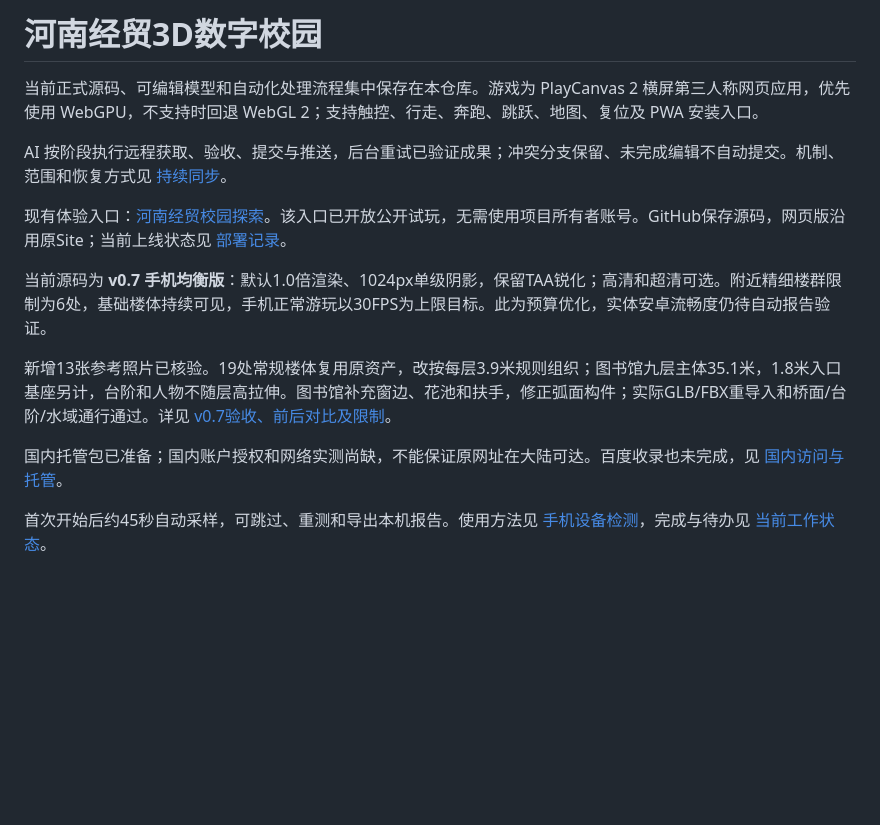
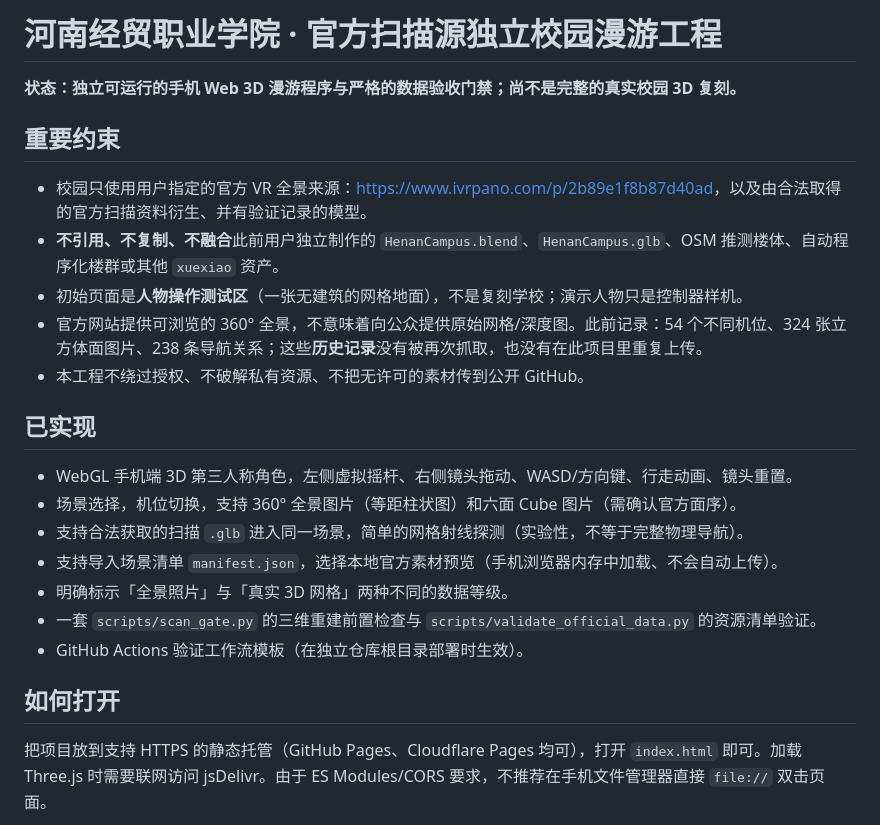
Before and after one commit to fanhuihenhaochiguguguaiguai-dev/xuexiao, a Markdown page: README.md, the part around one of its changes. Rendered like a GitHub page; blank space fills up the shorter version.

Commit message:
Document official-source-only independent scanning scope and limits

```diff
--- a/README.md
+++ b/README.md
@@ -1,16 +1,26 @@
-# 河南经贸3D数字校园
+# 河南经贸职业学院 · 官方扫描源独立校园漫游工程
 
-当前正式源码、可编辑模型和自动化处理流程集中保存在本仓库。游戏为 PlayCanvas 2 横屏第三人称网页应用，优先使用 WebGPU，不支持时回退 WebGL 2；支持触控、行走、奔跑、跳跃、地图、复位及 PWA 安装入口。
+**状态：独立可运行的手机 Web 3D 漫游程序与严格的数据验收门禁；尚不是完整的真实校园 3D 复刻。**
 
-AI 按阶段执行远程获取、验收、提交与推送，后台重试已验证成果；冲突分支保留、未完成编辑不自动提交。机制、范围和恢复方式见 [持续同步](docs/github-sync.md)。
+## 重要约束
 
-现有体验入口：[河南经贸校园探索](https://henan-jingmao-campus-play.earthyaspen11.chatgpt.site)。该入口已开放公开试玩，无需使用项目所有者账号。GitHub保存源码，网页版沿用原Site；当前上线状态见 [部署记录](reports/web-deployment.json)。
+- 校园只使用用户指定的官方 VR 全景来源：<https://www.ivrpano.com/p/2b89e1f8b87d40ad>，以及由合法取得的官方扫描资料衍生、并有验证记录的模型。
+- **不引用、不复制、不融合**此前用户独立制作的 `HenanCampus.blend`、`HenanCampus.glb`、OSM 推测楼体、自动程序化楼群或其他 `xuexiao` 资产。
+- 初始页面是**人物操作测试区**（一张无建筑的网格地面），不是复刻学校；演示人物只是控制器样机。
+- 官方网站提供可浏览的 360° 全景，不意味着向公众提供原始网格/深度图。此前记录：54 个不同机位、324 张立方体面图片、238 条导航关系；这些**历史记录**没有被再次抓取，也没有在此项目里重复上传。
+- 本工程不绕过授权、不破解私有资源、不把无许可的素材传到公开 GitHub。
 
-当前源码为 **v0.7 手机均衡版**：默认1.0倍渲染、1024px单级阴影，保留TAA锐化；高清和超清可选。附近精细楼群限制为6处，基础楼体持续可见，手机正常游玩以30FPS为上限目标。此为预算优化，实体安卓流畅度仍待自动报告验证。
+## 已实现
 
-新增13张参考照片已核验。19处常规楼体复用原资产，改按每层3.9米规则组织；图书馆九层主体35.1米，1.8米入口基座另计，台阶和人物不随层高拉伸。图书馆补充窗边、花池和扶手，修正弧面构件；实际GLB/FBX重导入和桥面/台阶/水域通行通过。详见 [v0.7验收、前后对比及限制](docs/v07-validation.md)。
+- WebGL 手机端 3D 第三人称角色，左侧虚拟摇杆、右侧镜头拖动、WASD/方向键、行走动画、镜头重置。
+- 场景选择，机位切换，支持 360° 全景图片（等距柱状图）和六面 Cube 图片（需确认官方面序）。
+- 支持合法获取的扫描 `.glb` 进入同一场景，简单的网格射线探测（实验性，不等于完整物理导航）。
+- 支持导入场景清单 `manifest.json`，选择本地官方素材预览（手机浏览器内存中加载、不会自动上传）。
+- 明确标示「全景照片」与「真实 3D 网格」两种不同的数据等级。
+- 一套 `scripts/scan_gate.py` 的三维重建前置检查与 `scripts/validate_official_data.py` 的资源清单验证。
+- GitHub Actions 验证工作流模板（在独立仓库根目录部署时生效）。
 
-国内托管包已准备；国内账户授权和网络实测尚缺，不能保证原网址在大陆可达。百度收录也未完成，见 [国内访问与托管](docs/china-hosting.md)。
+## 如何打开
 
-首次开始后约45秒自动采样，可跳过、重测和导出本机报告。使用方法见 [手机设备检测](docs/device-check.md)，完成与待办见 [当前工作状态](docs/work-status.md)。
+把项目放到支持 HTTPS 的静态托管（GitHub Pages、Cloudflare Pages 均可），打开 `index.html` 即可。加载 Three.js 时需要联网访问 jsDelivr。由于 ES Modules/CORS 要求，不推荐在手机文件管理器直接 `file://` 双击页面。
 
```
Also changed, not shown: other parts of README.md (+37 -55 lines).
